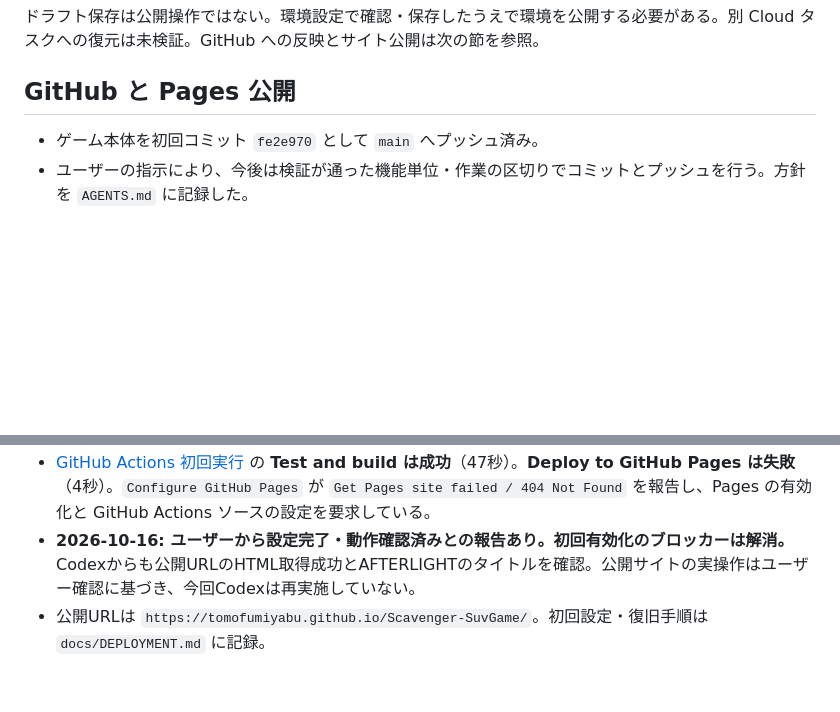
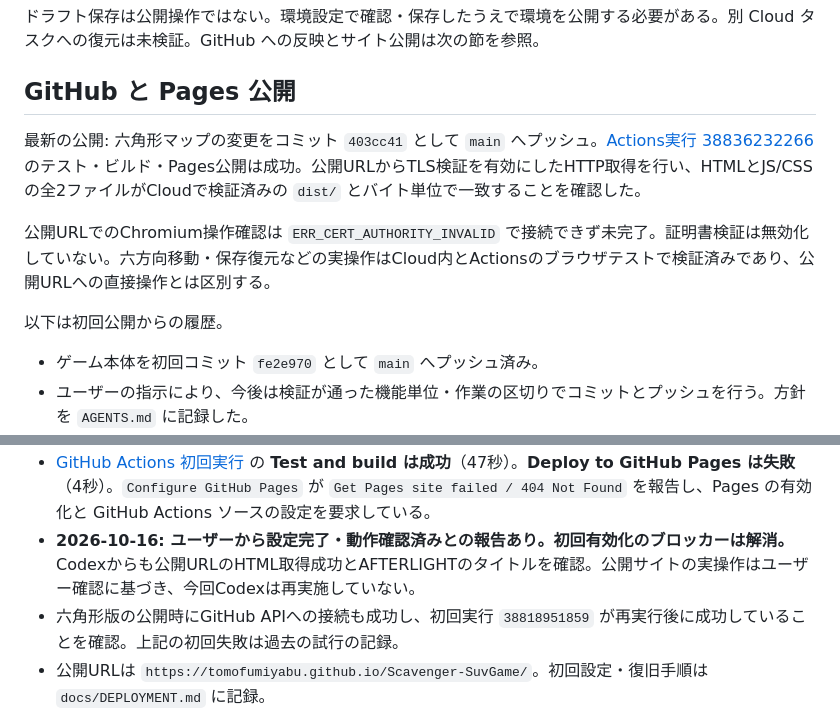
Before and after one commit to TomofumiYabu/Scavenger-SuvGame, a Markdown page: docs/PROGRESS.md, 2 parts joined by grey strips. Drawn GitHub-style; blank space fills up the shorter version.

Commit message:
docs: record hex deployment verification [skip ci]

```diff
--- a/docs/PROGRESS.md
+++ b/docs/PROGRESS.md
@@ -58,6 +58,12 @@ Wiki調査のため `neoscavenger.fandom.com` を許可先ドラフトへ追加
 
 ## GitHub と Pages 公開
 
+最新の公開: 六角形マップの変更をコミット `403cc41` として `main` へプッシュ。[Actions実行 38836232266](https://github.com/TomofumiYabu/Scavenger-SuvGame/actions/runs/38836232266) のテスト・ビルド・Pages公開は成功。公開URLからTLS検証を有効にしたHTTP取得を行い、HTMLとJS/CSSの全2ファイルがCloudで検証済みの `dist/` とバイト単位で一致することを確認した。
+
+公開URLでのChromium操作確認は `ERR_CERT_AUTHORITY_INVALID` で接続できず未完了。証明書検証は無効化していない。六方向移動・保存復元などの実操作はCloud内とActionsのブラウザテストで検証済みであり、公開URLへの直接操作とは区別する。
+
+以下は初回公開からの履歴。
+
 - ゲーム本体を初回コミット `fe2e970` として `main` へプッシュ済み。
 - ユーザーの指示により、今後は検証が通った機能単位・作業の区切りでコミットとプッシュを行う。方針を `AGENTS.md` に記録した。
 - `.github/workflows/pages.yml` を追加。main ではテスト・ビルド後に Pages へ公開し、PR では検証のみ実施する。Actions は公式タグのコミット SHA で固定。
@@ -68,6 +74,7 @@ Wiki調査のため `neoscavenger.fandom.com` を許可先ドラフトへ追加
 - 公開用構成をコミット `47e5e6e` として `main` へプッシュ済み。
 - [GitHub Actions 初回実行](https://github.com/TomofumiYabu/Scavenger-SuvGame/actions/runs/38818951859) の **Test and build は成功**（47秒）。**Deploy to GitHub Pages は失敗**（4秒）。`Configure GitHub Pages` が `Get Pages site failed / 404 Not Found` を報告し、Pages の有効化と GitHub Actions ソースの設定を要求している。
 - **2026-10-16: ユーザーから設定完了・動作確認済みとの報告あり。初回有効化のブロッカーは解消。** Codexからも公開URLのHTML取得成功とAFTERLIGHTのタイトルを確認。公開サイトの実操作はユーザー確認に基づき、今回Codexは再実施していない。
+- 六角形版の公開時にGitHub APIへの接続も成功し、初回実行 `38818951859` が再実行後に成功していることを確認。上記の初回失敗は過去の試行の記録。
 - 公開URLは `https://tomofumiyabu.github.io/Scavenger-SuvGame/`。初回設定・復旧手順は `docs/DEPLOYMENT.md` に記録。
 - 初回実行結果の記録コミット `35679b5` は文書だけの変更のため `[skip ci]` で保存した。当時まだ未有効だった Pages への同じ失敗の再実行を避けたもので、現在の公開状態とは区別する。
 
```
